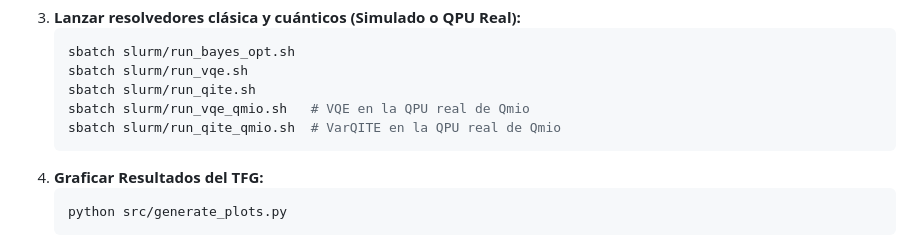
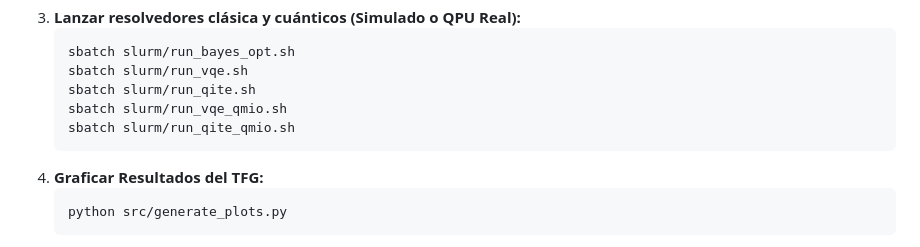
Before and after one commit to fedellor/TFG_QITE_HPO_Reproducibility, a Markdown page: README.md, the part around the change. Drawn GitHub-style.

````diff
--- a/README.md
+++ b/README.md
@@ -58,8 +58,8 @@ chmod +x slurm/setup_env.sh
    sbatch slurm/run_bayes_opt.sh
    sbatch slurm/run_vqe.sh
    sbatch slurm/run_qite.sh
-   sbatch slurm/run_vqe_qmio.sh   # VQE en la QPU real de Qmio
-   sbatch slurm/run_qite_qmio.sh  # VarQITE en la QPU real de Qmio
+   sbatch slurm/run_vqe_qmio.sh
+   sbatch slurm/run_qite_qmio.sh
    ```
 4. **Graficar Resultados del TFG:**
    ```bash
````
